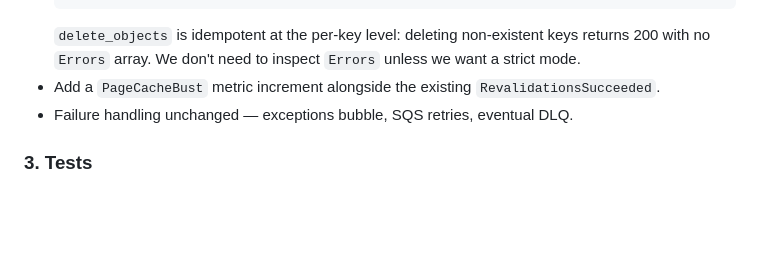
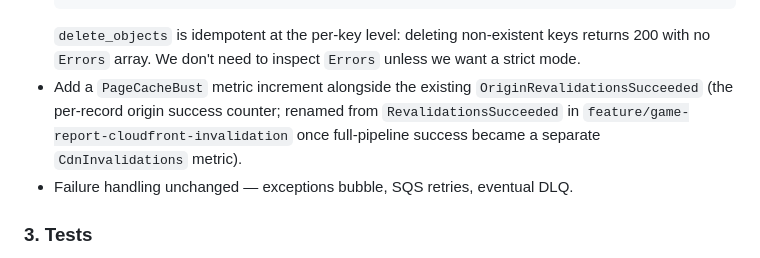
Before and after one commit to iganza/steam-pulse, a Markdown page: scripts/prompts/s3-page-cache-bust.md, the part around the change. Drawn GitHub-style; blank space fills up the shorter version.

Commit message:
feature/game-report-cloudfront-invalidation: align s3-page-cache-bust prompt with renamed origin metric

````diff
--- a/scripts/prompts/s3-page-cache-bust.md
+++ b/scripts/prompts/s3-page-cache-bust.md
@@ -63,7 +63,7 @@ No DeliveryStack changes. Bucket already exists; the path glob covers all build
   )
   ```
   `delete_objects` is idempotent at the per-key level: deleting non-existent keys returns 200 with no `Errors` array. We don't need to inspect `Errors` unless we want a strict mode.
-- Add a `PageCacheBust` metric increment alongside the existing `RevalidationsSucceeded`.
+- Add a `PageCacheBust` metric increment alongside the existing `OriginRevalidationsSucceeded` (the per-record origin success counter; renamed from `RevalidationsSucceeded` in `feature/game-report-cloudfront-invalidation` once full-pipeline success became a separate `CdnInvalidations` metric).
 - Failure handling unchanged — exceptions bubble, SQS retries, eventual DLQ.
 
 ### 3. Tests
````
